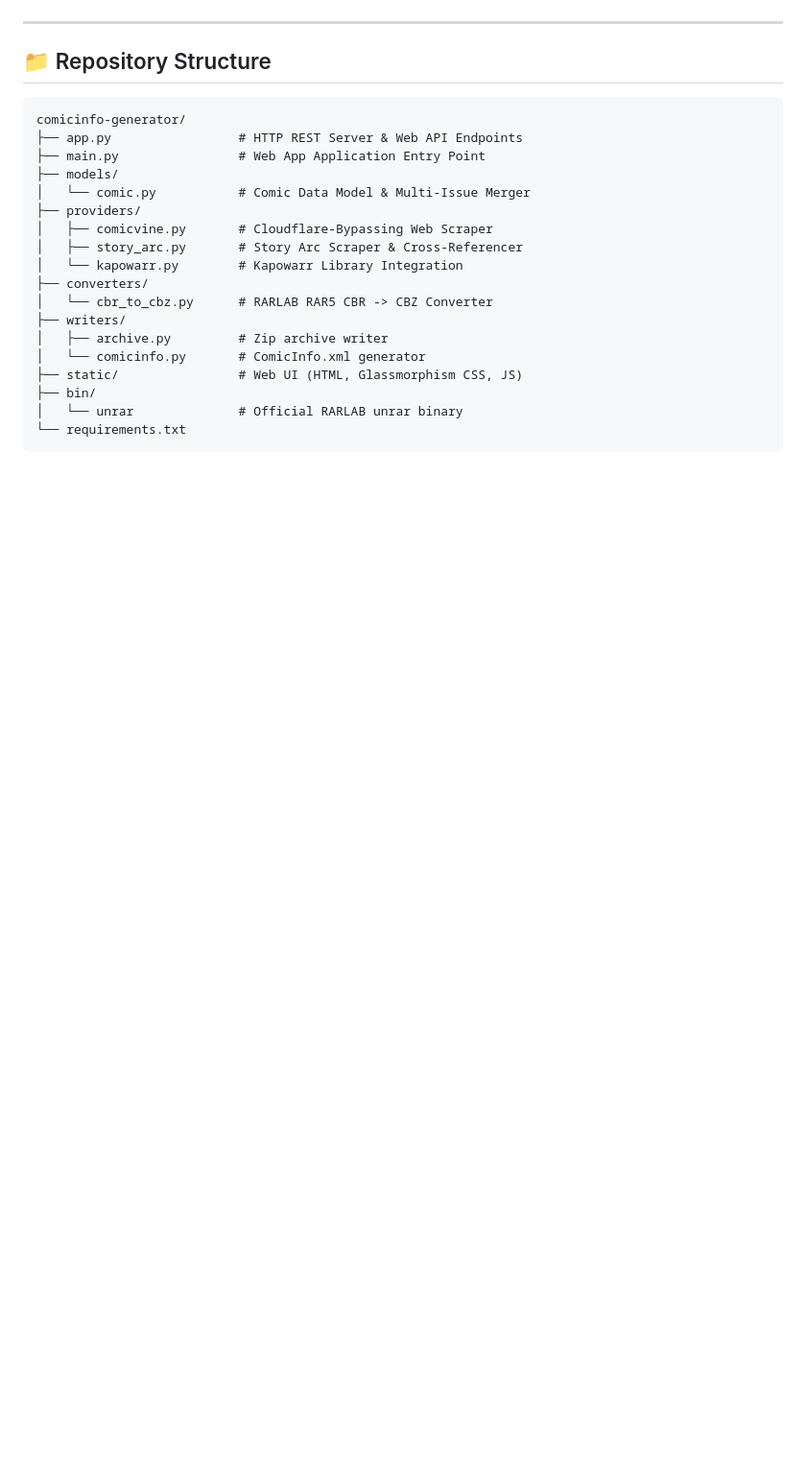
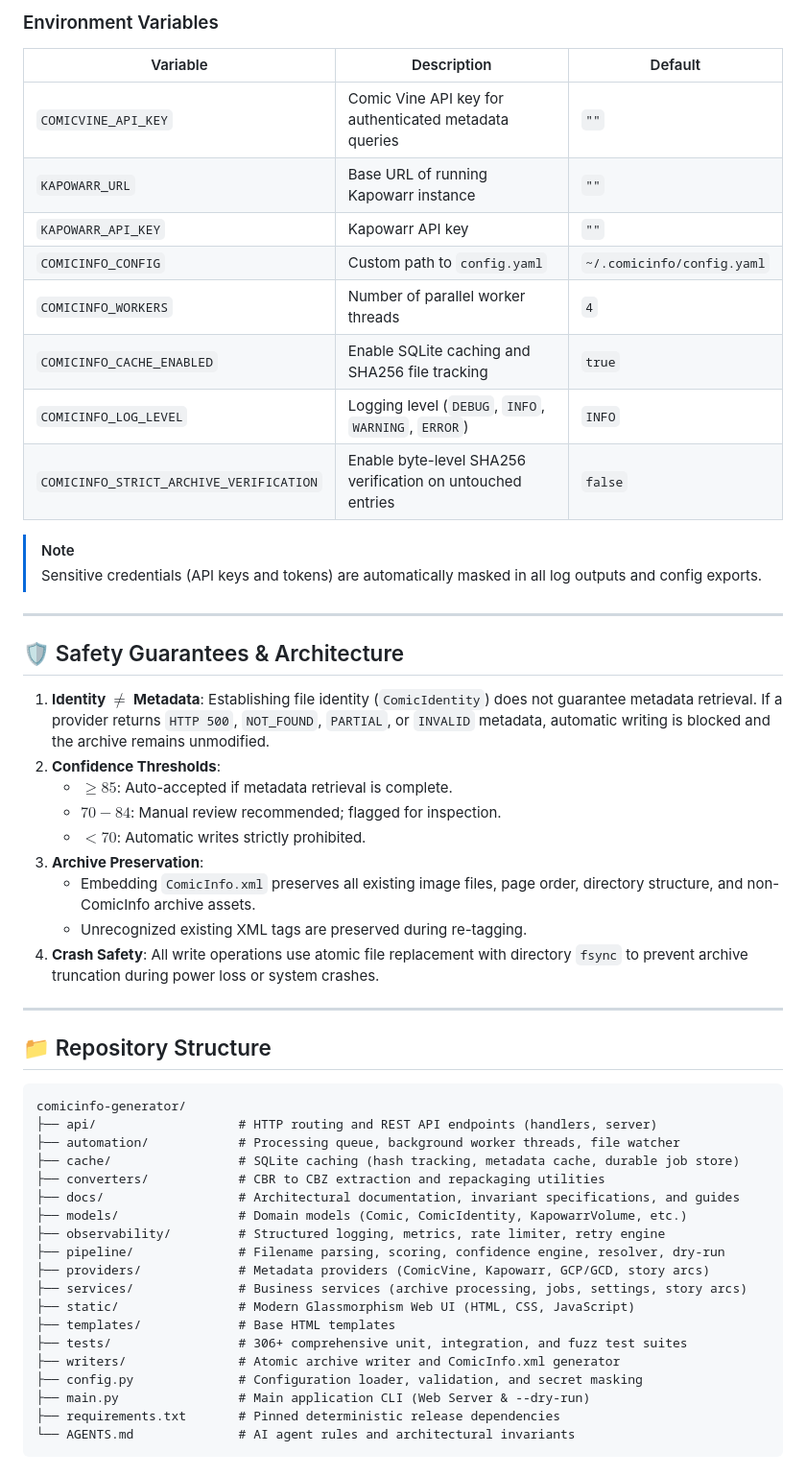
Before and after one commit to jakej985-rgb/comicinfo-generator, a Markdown page: README.md, the part around one of its changes. Shown at 96% size. Drawn GitHub-style; blank space fills up the shorter version.

````diff
--- a/README.md
+++ b/README.md
@@ -41,3 +137,32 @@ Then open your browser to **`http://localhost:5005`**.
+### Environment Variables
+
+| Variable | Description | Default |
+| --- | --- | --- |
+| `COMICVINE_API_KEY` | Comic Vine API key for authenticated metadata queries | `""` |
+| `KAPOWARR_URL` | Base URL of running Kapowarr instance | `""` |
+| `KAPOWARR_API_KEY` | Kapowarr API key | `""` |
+| `COMICINFO_CONFIG` | Custom path to `config.yaml` | `~/.comicinfo/config.yaml` |
+| `COMICINFO_WORKERS` | Number of parallel worker threads | `4` |
+| `COMICINFO_CACHE_ENABLED` | Enable SQLite caching and SHA256 file tracking | `true` |
+| `COMICINFO_LOG_LEVEL` | Logging level (`DEBUG`, `INFO`, `WARNING`, `ERROR`) | `INFO` |
+| `COMICINFO_STRICT_ARCHIVE_VERIFICATION` | Enable byte-level SHA256 verification on untouched entries | `false` |
+
+> [!NOTE]
+> Sensitive credentials (API keys and tokens) are automatically masked in all log outputs and config exports.
+
+---
+
+## 🛡️ Safety Guarantees & Architecture
+
+1. **Identity $\ne$ Metadata**: Establishing file identity (`ComicIdentity`) does not guarantee metadata retrieval. If a provider returns `HTTP 500`, `NOT_FOUND`, `PARTIAL`, or `INVALID` metadata, automatic writing is blocked and the archive remains unmodified.
+2. **Confidence Thresholds**:
+   - $\ge 85$: Auto-accepted if metadata retrieval is complete.
+   - $70 - 84$: Manual review recommended; flagged for inspection.
+   - $< 70$: Automatic writes strictly prohibited.
+3. **Archive Preservation**:
+   - Embedding `ComicInfo.xml` preserves all existing image files, page order, directory structure, and non-ComicInfo archive assets.
+   - Unrecognized existing XML tags are preserved during re-tagging.
+4. **Crash Safety**: All write operations use atomic file replacement with directory `fsync` to prevent archive truncation during power loss or system crashes.
 
 ---
 
@@ -45,20 +170,23 @@ Then open your browser to **`http://localhost:5005`**.
 
 ```
 comicinfo-generator/
-├── app.py                 # HTTP REST Server & Web API Endpoints
-├── main.py                # Web App Application Entry Point
-├── models/
-│   └── comic.py           # Comic Data Model & Multi-Issue Merger
-├── providers/
-│   ├── comicvine.py       # Cloudflare-Bypassing Web Scraper
-│   ├── story_arc.py       # Story Arc Scraper & Cross-Referencer
-│   └── kapowarr.py        # Kapowarr Library Integration
-├── converters/
-│   └── cbr_to_cbz.py      # RARLAB RAR5 CBR -> CBZ Converter
-├── writers/
-│   ├── archive.py         # Zip archive writer
-│   └── comicinfo.py       # ComicInfo.xml generator
-├── static/                # Web UI (HTML, Glassmorphism CSS, JS)
-├── bin/
-│   └── unrar              # Official RARLAB unrar binary
-└── requirements.txt
+├── api/                   # HTTP routing and REST API endpoints (handlers, server)
+├── automation/            # Processing queue, background worker threads, file watcher
+├── cache/                 # SQLite caching (hash tracking, metadata cache, durable job store)
+├── converters/            # CBR to CBZ extraction and repackaging utilities
+├── docs/                  # Architectural documentation, invariant specifications, and guides
+├── models/                # Domain models (Comic, ComicIdentity, KapowarrVolume, etc.)
+├── observability/         # Structured logging, metrics, rate limiter, retry engine
+├── pipeline/              # Filename parsing, scoring, confidence engine, resolver, dry-run
+├── providers/             # Metadata providers (ComicVine, Kapowarr, GCP/GCD, story arcs)
+├── services/              # Business services (archive processing, jobs, settings, story arcs)
+├── static/                # Modern Glassmorphism Web UI (HTML, CSS, JavaScript)
+├── templates/             # Base HTML templates
+├── tests/                 # 306+ comprehensive unit, integration, and fuzz test suites
+├── writers/               # Atomic archive writer and ComicInfo.xml generator
+├── config.py              # Configuration loader, validation, and secret masking
+├── main.py                # Main application CLI (Web Server & --dry-run)
+├── requirements.txt       # Pinned deterministic release dependencies
+└── AGENTS.md              # AI agent rules and architectural invariants
+```
+
````
Also changed, not shown: other parts of README.md (+139 -15 lines), plan.md (+1 -1 lines).
